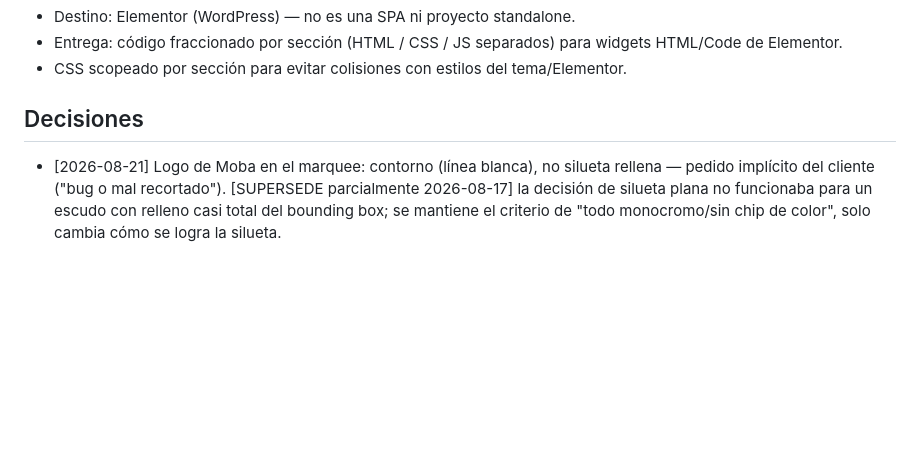
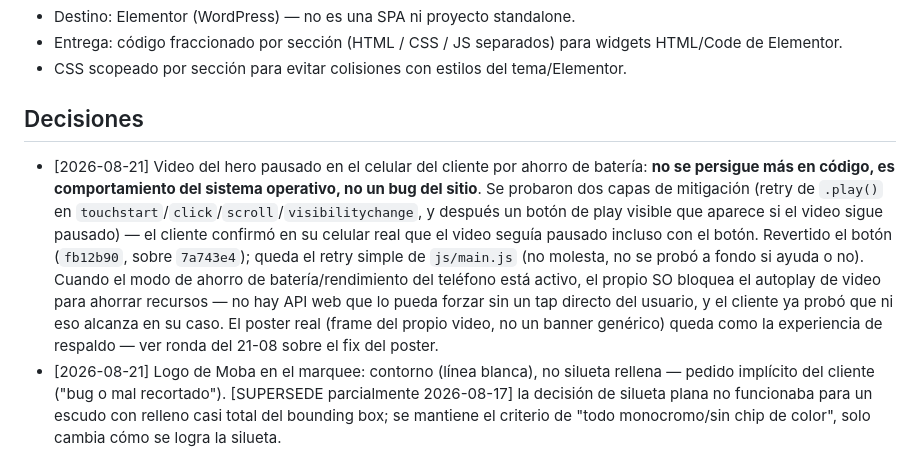
Before and after one commit to 01Akua/equiterra, a Markdown page: EQUITERRA.md, the part around the change. Drawn GitHub-style; blank space fills up the shorter version.

Commit message:
Document hero video battery-saver pause as OS behavior, not a bug to keep chasing
Co-Authored-By: Claude Sonnet 5 <noreply@anthropic.com>

```diff
--- a/EQUITERRA.md
+++ b/EQUITERRA.md
@@ -201,6 +201,7 @@ Proyecto Korve. Rediseño premium del sitio de Equiterra (firma de finanzas clim
 
 ## Decisiones
 <!-- Append-only. [FECHA] Decisión — Razón -->
+- [2026-08-21] Video del hero pausado en el celular del cliente por ahorro de batería: **no se persigue más en código, es comportamiento del sistema operativo, no un bug del sitio**. Se probaron dos capas de mitigación (retry de `.play()` en `touchstart`/`click`/`scroll`/`visibilitychange`, y después un botón de play visible que aparece si el video sigue pausado) — el cliente confirmó en su celular real que el video seguía pausado incluso con el botón. Revertido el botón (`fb12b90`, sobre `7a743e4`); queda el retry simple de `js/main.js` (no molesta, no se probó a fondo si ayuda o no). Cuando el modo de ahorro de batería/rendimiento del teléfono está activo, el propio SO bloquea el autoplay de video para ahorrar recursos — no hay API web que lo pueda forzar sin un tap directo del usuario, y el cliente ya probó que ni eso alcanza en su caso. El poster real (frame del propio video, no un banner genérico) queda como la experiencia de respaldo — ver ronda del 21-08 sobre el fix del poster.
 - [2026-08-21] Logo de Moba en el marquee: contorno (línea blanca), no silueta rellena — pedido implícito del cliente ("bug o mal recortado"). [SUPERSEDE parcialmente 2026-08-17] la decisión de silueta plana no funcionaba para un escudo con relleno casi total del bounding box; se mantiene el criterio de "todo monocromo/sin chip de color", solo cambia cómo se logra la silueta.
 - [2026-08-21] `width`/`height` explícitos + sin `loading="lazy"` en las imágenes del marquee — previene layout shift del track duplicado (el que hace el loop infinito) al vivir fuera del viewport inicial vía `transform`, donde el lazy-loading nativo no prioriza la carga a tiempo.
 - [2026-08-20] Ticker de precio CBC en `cbam.html` es una simulación client-side (random walk, sin backend), no una conexión real a EU ETS — decisión revertida respecto a la del 2026-08-18 (que evitaba mostrar cualquier número de precio por quedar desactualizado en un sitio estático). Esta vez el cliente pidió explícitamente "con el live y todo", así que se resuelve con un ticker que sí actualiza en tiempo real en el navegador (cada 4s) más una nota pequeña aclarando que es indicativo/demo hasta conectar el feed real — mantiene el pedido del cliente sin ser engañoso.
```
